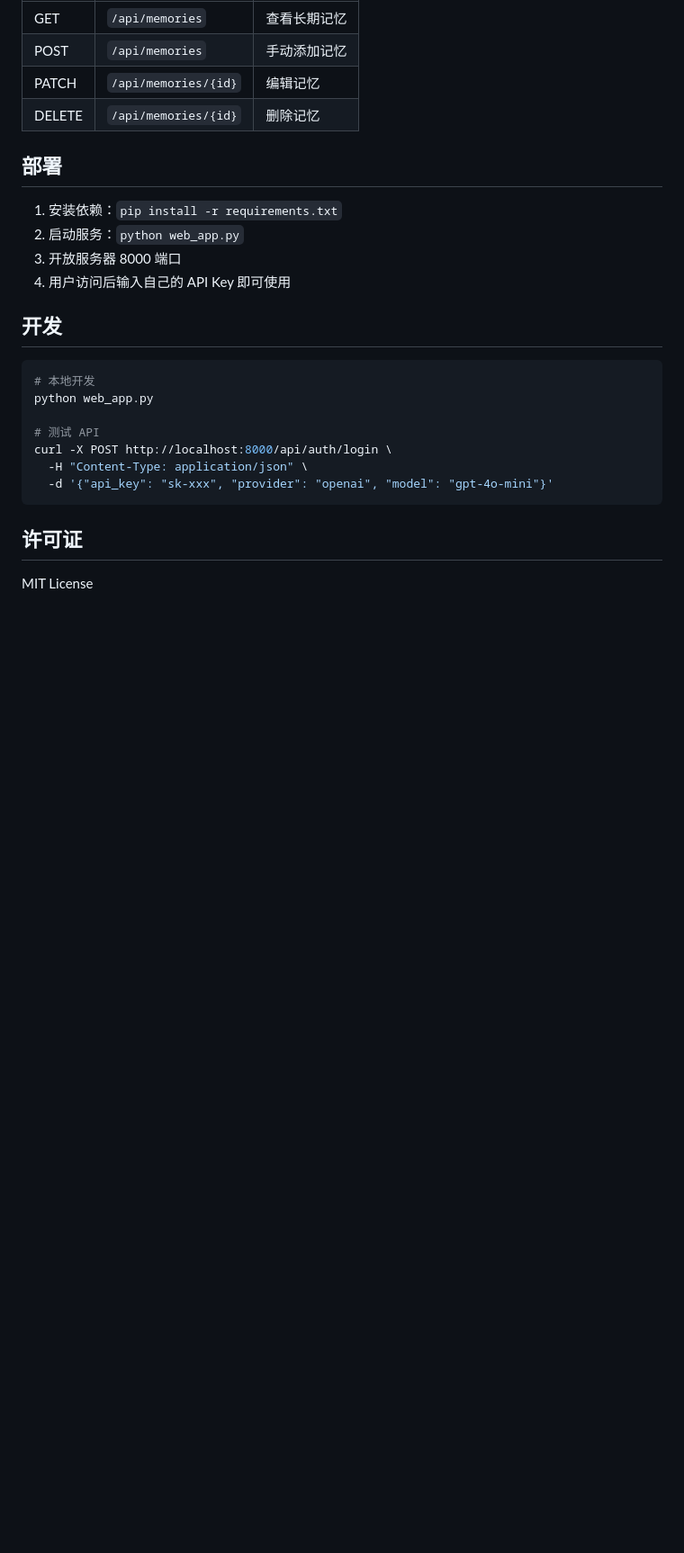
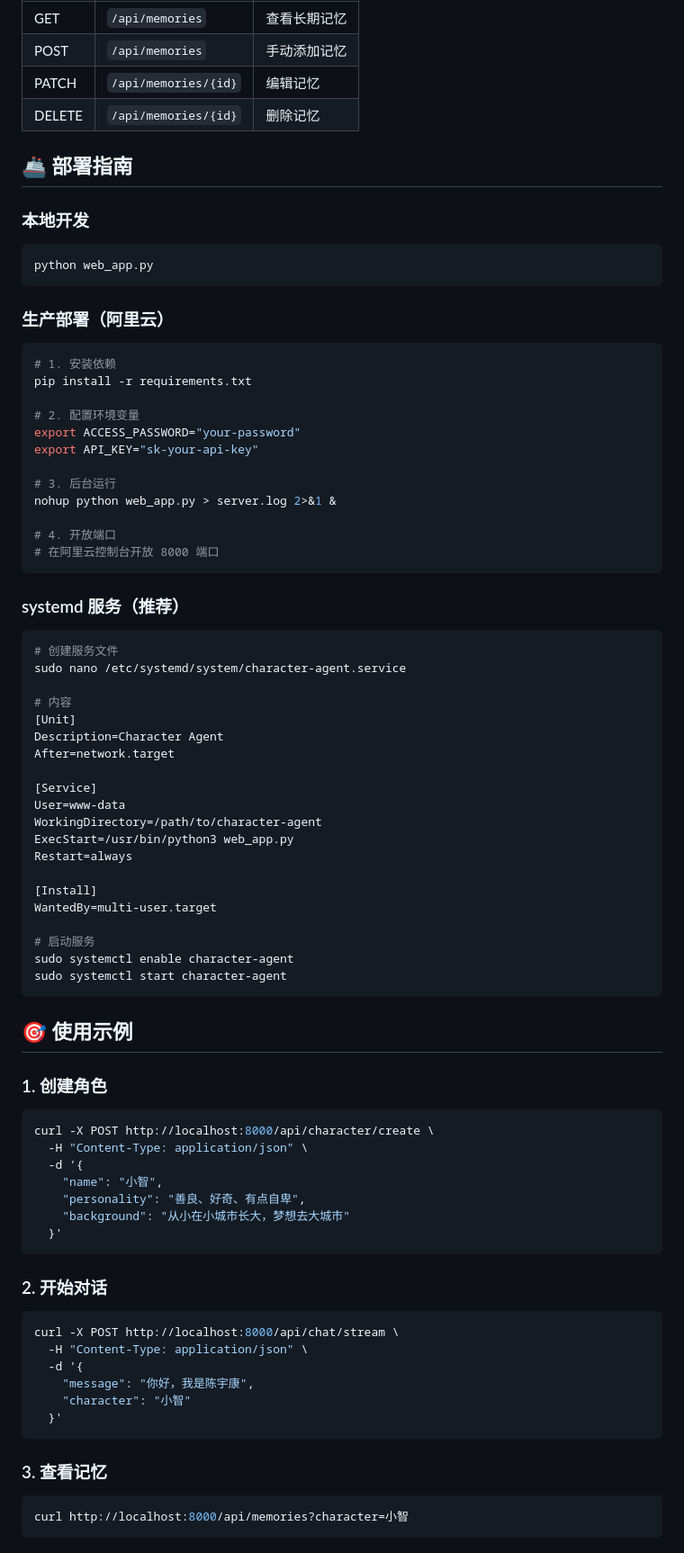
Before and after one commit to 12345789dabai/character-agent, a Markdown page: README.md, the part around one of its changes. Shown at 90% size. Rendered like a GitHub page; blank space fills up the shorter version.

````diff
--- a/README.md
+++ b/README.md
@@ -121,25 +188,84 @@ character-agent/
 | PATCH | `/api/memories/{id}` | 编辑记忆 |
 | DELETE | `/api/memories/{id}` | 删除记忆 |
 
-## 部署
+## 🚢 部署指南
 
-1. 安装依赖：`pip install -r requirements.txt`
-2. 启动服务：`python web_app.py`
-3. 开放服务器 8000 端口
-4. 用户访问后输入自己的 API Key 即可使用
-
-## 开发
+### 本地开发
 
 ```bash
-# 本地开发
 python web_app.py
-
-# 测试 API
-curl -X POST http://localhost:8000/api/auth/login \
-  -H "Content-Type: application/json" \
-  -d '{"api_key": "sk-xxx", "provider": "openai", "model": "gpt-4o-mini"}'
 ```
 
-## 许可证
+### 生产部署（阿里云）
 
-MIT License
+```bash
+# 1. 安装依赖
+pip install -r requirements.txt
+
+# 2. 配置环境变量
+export ACCESS_PASSWORD="your-password"
+export API_KEY="sk-your-api-key"
+
+# 3. 后台运行
+nohup python web_app.py > server.log 2>&1 &
+
+# 4. 开放端口
+# 在阿里云控制台开放 8000 端口
+```
+
+### systemd 服务（推荐）
+
+```bash
+# 创建服务文件
+sudo nano /etc/systemd/system/character-agent.service
+
+# 内容
+[Unit]
+Description=Character Agent
+After=network.target
+
+[Service]
+User=www-data
+WorkingDirectory=/path/to/character-agent
+ExecStart=/usr/bin/python3 web_app.py
+Restart=always
+
+[Install]
+WantedBy=multi-user.target
+
+# 启动服务
+sudo systemctl enable character-agent
+sudo systemctl start character-agent
+```
+
+## 🎯 使用示例
+
+### 1. 创建角色
+
+```bash
+curl -X POST http://localhost:8000/api/character/create \
+  -H "Content-Type: application/json" \
+  -d '{
+    "name": "小智",
+    "personality": "善良、好奇、有点自卑",
+    "background": "从小在小城市长大，梦想去大城市"
+  }'
+```
+
+### 2. 开始对话
+
+```bash
+curl -X POST http://localhost:8000/api/chat/stream \
+  -H "Content-Type: application/json" \
+  -d '{
+    "message": "你好，我是陈宇康",
+    "character": "小智"
+  }'
+```
+
+### 3. 查看记忆
+
+```bash
+curl http://localhost:8000/api/memories?character=小智
+```
+
````
Also changed, not shown: other parts of README.md (+135 -46 lines).
